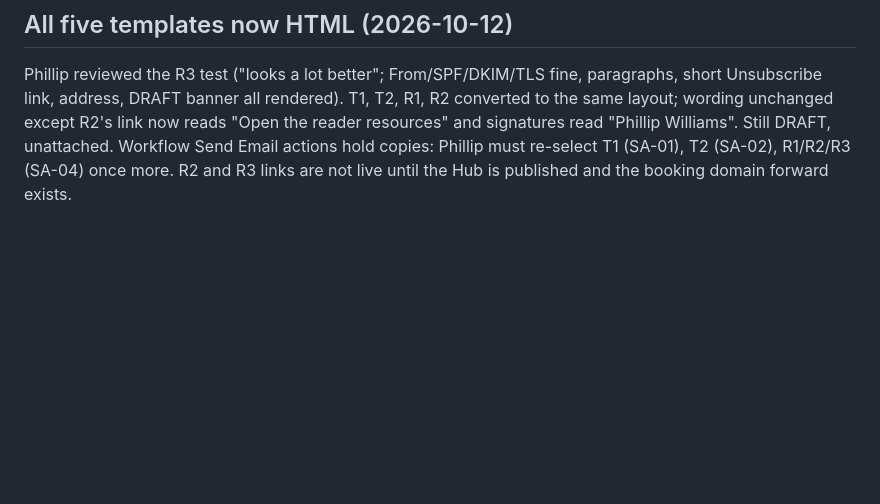
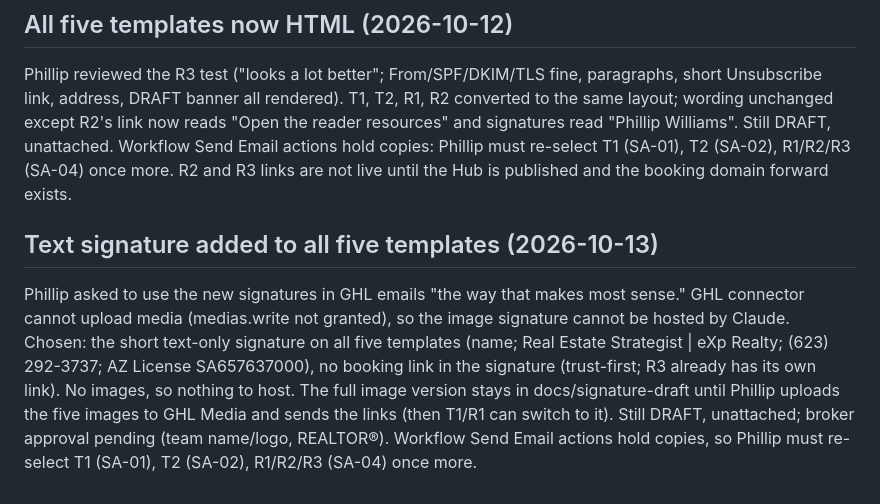
Before and after one commit to pwil93534-glitch/newbuild-connect, a Markdown page: surprise-advantage/docs/GHL_BUILD_STATUS.md, the part around the change. Rendered like a GitHub page; blank space fills up the shorter version.

Commit message:
Add text signature to five GHL email templates; log
Co-Authored-By: Claude Sonnet 5.5 <noreply@anthropic.com>
Claude-Session: https://claude.ai/code/session_01VbJV6AZpWDuLUPsyoNSV3J

```diff
--- a/surprise-advantage/docs/GHL_BUILD_STATUS.md
+++ b/surprise-advantage/docs/GHL_BUILD_STATUS.md
@@ -151,3 +151,6 @@ Phillip re-selected T1 (SA-01), T2 (SA-02) and R1/R2/R3 (SA-04) in the workflow
 
 ## All five templates now HTML (2026-10-12)
 Phillip reviewed the R3 test ("looks a lot better"; From/SPF/DKIM/TLS fine, paragraphs, short Unsubscribe link, address, DRAFT banner all rendered). T1, T2, R1, R2 converted to the same layout; wording unchanged except R2's link now reads "Open the reader resources" and signatures read "Phillip Williams". Still DRAFT, unattached. Workflow Send Email actions hold copies: Phillip must re-select T1 (SA-01), T2 (SA-02), R1/R2/R3 (SA-04) once more. R2 and R3 links are not live until the Hub is published and the booking domain forward exists.
+
+## Text signature added to all five templates (2026-10-13)
+Phillip asked to use the new signatures in GHL emails "the way that makes most sense." GHL connector cannot upload media (medias.write not granted), so the image signature cannot be hosted by Claude. Chosen: the short text-only signature on all five templates (name; Real Estate Strategist | eXp Realty; (623) 292-3737; AZ License SA657637000), no booking link in the signature (trust-first; R3 already has its own link). No images, so nothing to host. The full image version stays in docs/signature-draft until Phillip uploads the five images to GHL Media and sends the links (then T1/R1 can switch to it). Still DRAFT, unattached; broker approval pending (team name/logo, REALTOR®). Workflow Send Email actions hold copies, so Phillip must re-select T1 (SA-01), T2 (SA-02), R1/R2/R3 (SA-04) once more.
```
